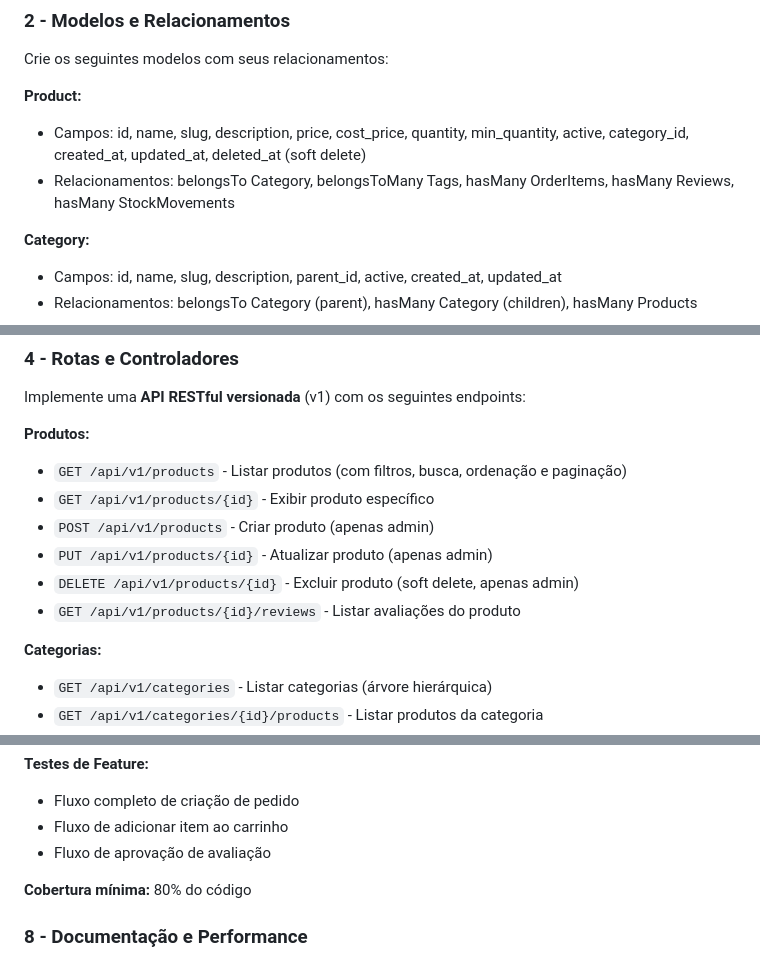
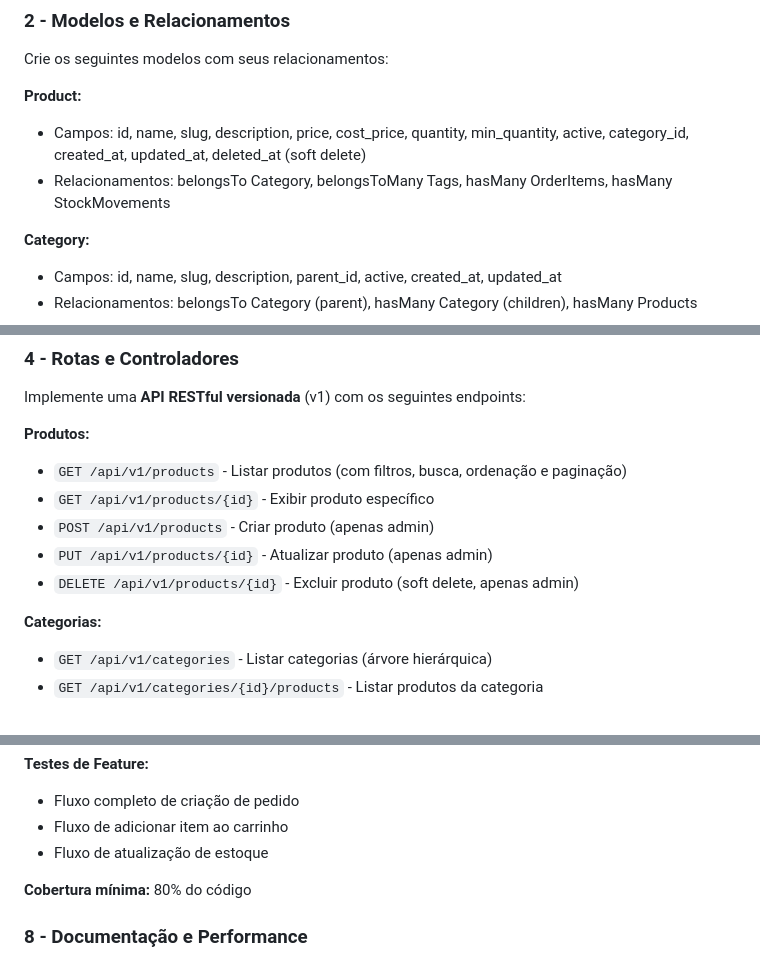
Before and after one commit to DevJoaoVitorBP/E-Commerce-Full-Stack, a Markdown page: README.md, 3 parts joined by grey strips. Drawn GitHub-style.

```diff
--- a/README.md
+++ b/README.md
@@ -38,7 +37,7 @@ Crie os seguintes modelos com seus relacionamentos:
 
 **Product:**
 - Campos: id, name, slug, description, price, cost_price, quantity, min_quantity, active, category_id, created_at, updated_at, deleted_at (soft delete)
-- Relacionamentos: belongsTo Category, belongsToMany Tags, hasMany OrderItems, hasMany Reviews, hasMany StockMovements
+- Relacionamentos: belongsTo Category, belongsToMany Tags, hasMany OrderItems, hasMany StockMovements
 
 **Category:**
 - Campos: id, name, slug, description, parent_id, active, created_at, updated_at
@@ -91,7 +87,6 @@ Implemente uma **API RESTful versionada** (v1) com os seguintes endpoints:
 - `POST /api/v1/products` - Criar produto (apenas admin)
 - `PUT /api/v1/products/{id}` - Atualizar produto (apenas admin)
 - `DELETE /api/v1/products/{id}` - Excluir produto (soft delete, apenas admin)
-- `GET /api/v1/products/{id}/reviews` - Listar avaliações do produto
 
 **Categorias:**
 - `GET /api/v1/categories` - Listar categorias (árvore hierárquica)
@@ -177,7 +165,7 @@ Escreva testes abrangentes cobrindo:
 **Testes de Feature:**
 - Fluxo completo de criação de pedido
 - Fluxo de adicionar item ao carrinho
-- Fluxo de aprovação de avaliação
+- Fluxo de atualização de estoque
 
 **Cobertura mínima:** 80% do código
 
```
Also changed, not shown: other parts of README.md (+30 -29 lines).
